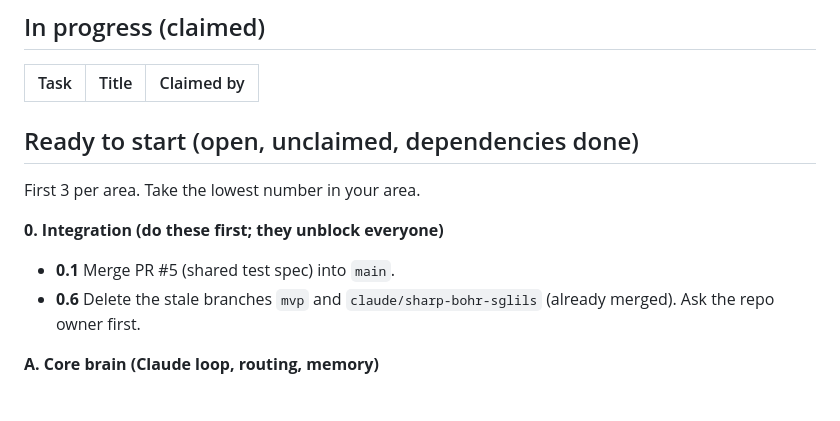
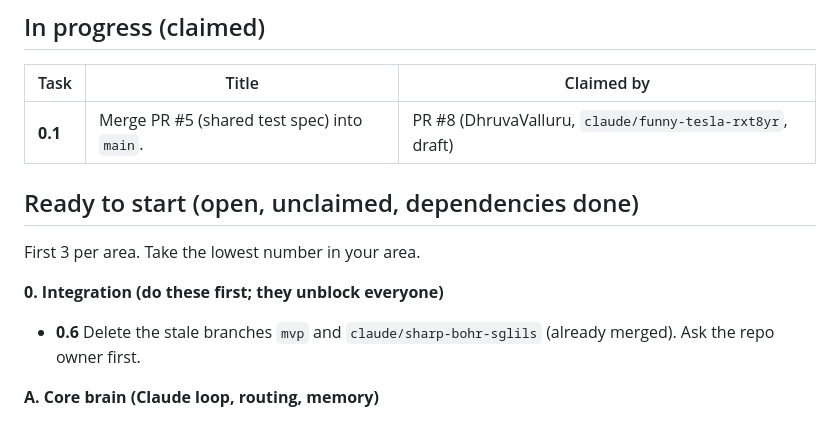
Before and after one commit to DhruvaValluru/Jarvis-Hacks, a Markdown page: docs/STATUS.md, the part around one of its changes. GitHub-like rendering.

```diff
--- a/docs/STATUS.md
+++ b/docs/STATUS.md
@@ -8,6 +8,7 @@ _Auto-generated 2026-10-10 20:27 UTC from [TASKS.md](TASKS.md), open PRs and bra
 
 | Task | Title | Claimed by |
 |---|---|---|
+| **0.1** | Merge PR #5 (shared test spec) into `main`. | PR #8 (DhruvaValluru, `claude/funny-tesla-rxt8yr`, draft) |
 
 ## Ready to start (open, unclaimed, dependencies done)
 
@@ -16,7 +17,6 @@ First 3 per area. Take the lowest number in your area.
 
 **0. Integration (do these first; they unblock everyone)**
 
-- **0.1** Merge PR #5 (shared test spec) into `main`.
 - **0.6** Delete the stale branches `mvp` and `claude/sharp-bohr-sglils` (already merged). Ask the repo owner first.
 
 **A. Core brain (Claude loop, routing, memory)**
```
Also changed, not shown: other parts of docs/STATUS.md (+1 -1 lines).
